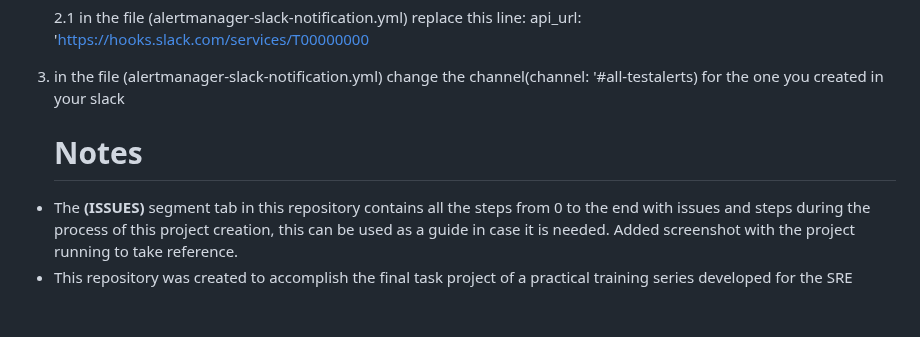
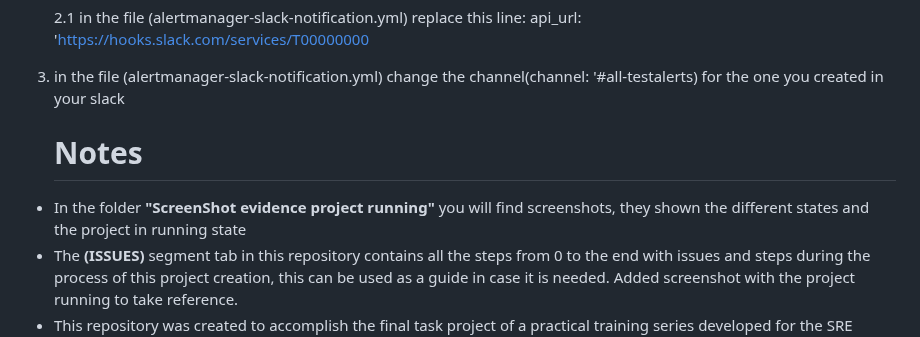
Before and after one commit to Luismd2025/MonitoringCPU-RAM-NET, a Markdown page: README.md, the part around the change. Drawn GitHub-style; blank space fills up the shorter version.

Commit message:
Update README with project screenshots and notes
Added information about screenshots and project documentation.

```diff
--- a/README.md
+++ b/README.md
@@ -231,6 +231,7 @@ Steps:
 
    # Notes
 
+ - In the folder **"ScreenShot evidence project running"** you will find screenshots, they shown the different states and the project in running state
  - The **(ISSUES)** segment tab in this repository contains all the steps from 0 to the end with issues and steps during the process of this project creation, this can be used as a guide in case it is needed. Added   screenshot with the project running to take reference.
  - This repository was created to accomplish the final task project of a practical training series developed for the SRE Academy.
  - The main purpose is to create an application that can create alerts and also be monitored in prometheus and grafana
```
